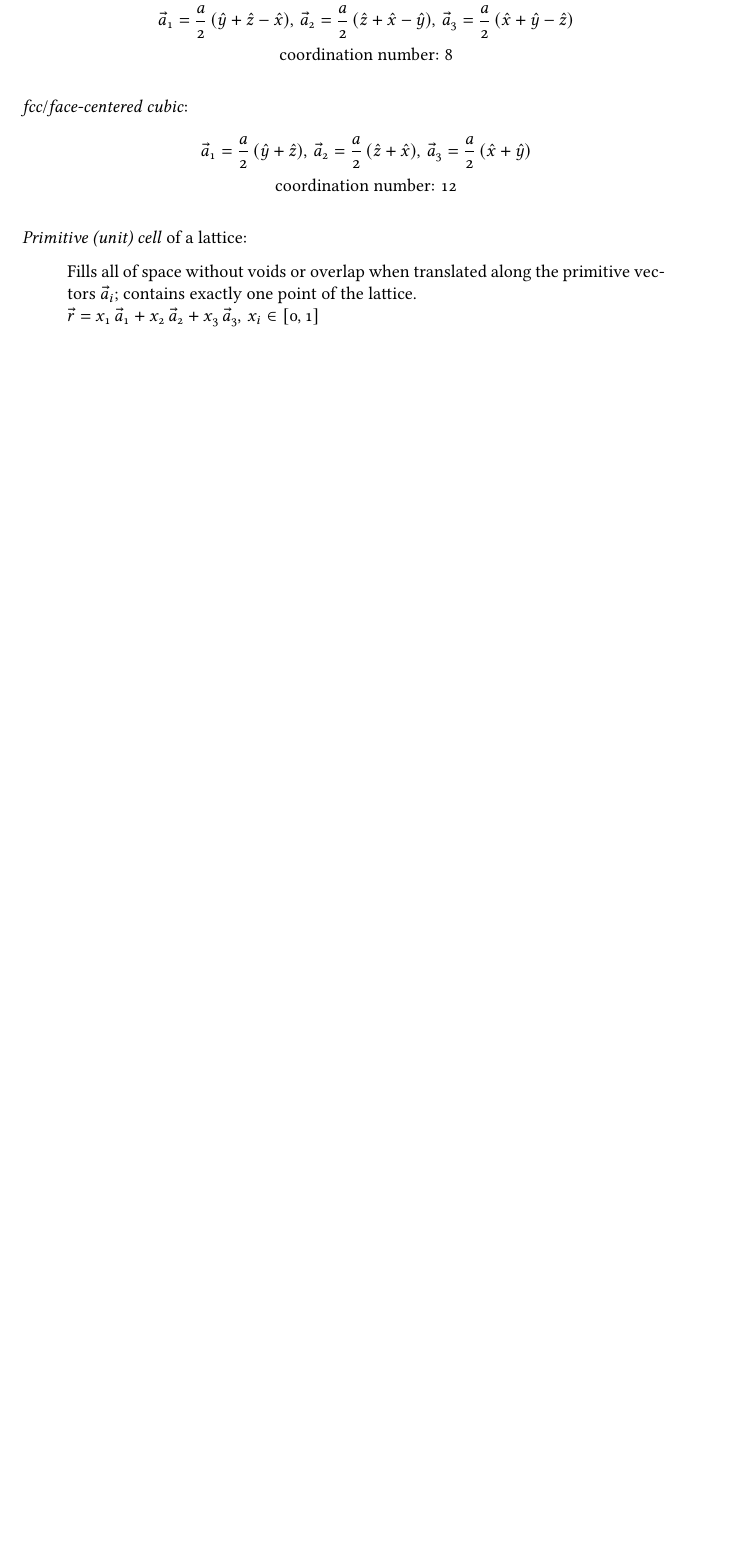
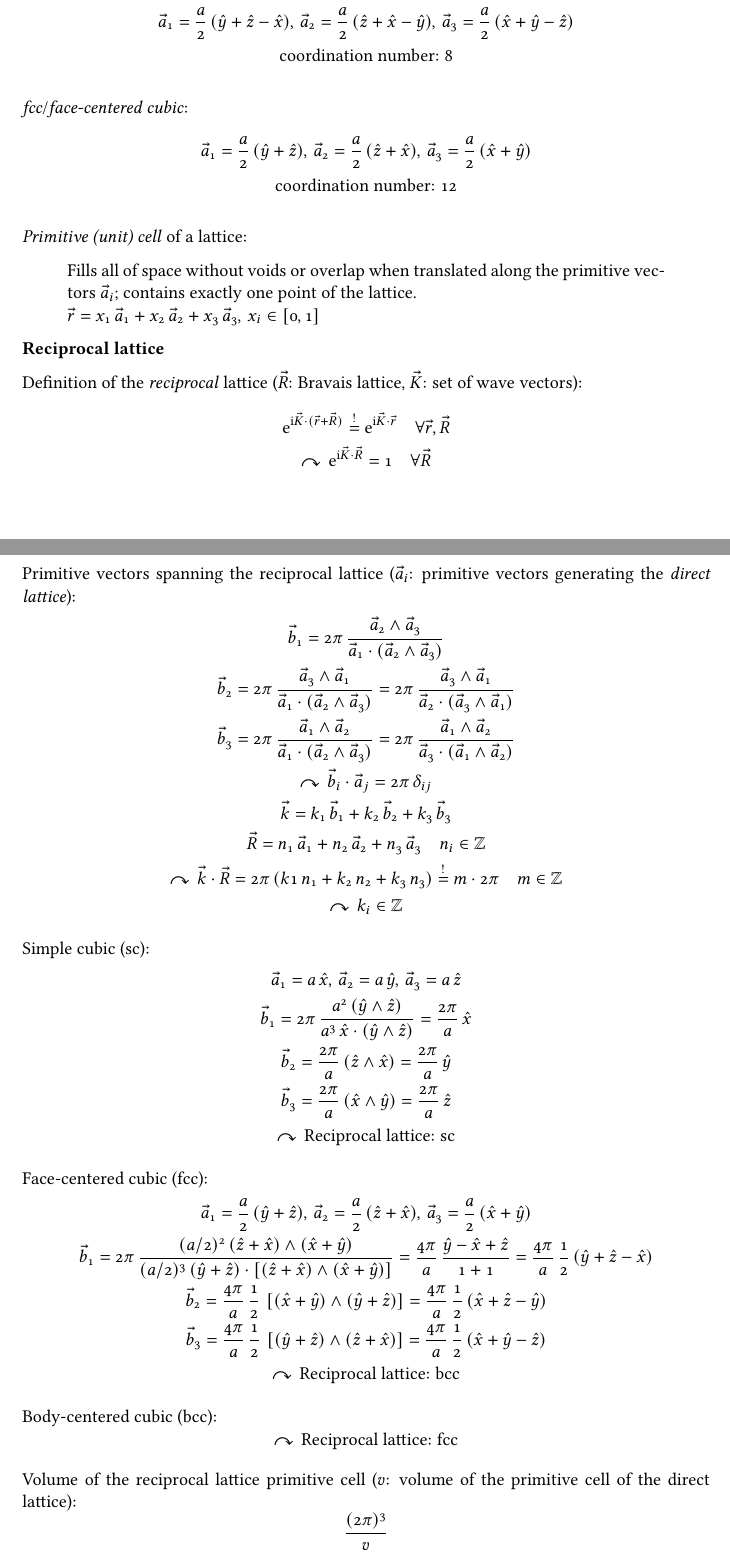
Before and after one commit to m-thu/sandbox, a LaTeX document (notes.tex): part of page 55 of 55 before the commit and two parts of pages 55 and 56 of 57 after it, the two joined at a grey line, cut so that both start at the same text, the shorter picture padded with empty space. Compiled offline with pdfLaTeX.

Commit message:
[notes.tex] CM

```diff
--- a/notes.tex
+++ b/notes.tex
@@ -2868,3 +2868,50 @@ Position vectors in a Bravais lattice ($\vec a_i$: \emph{primitive vectors}):
 	Fills all of space without voids or overlap when translated along the primitive vectors $\vec a_i$; contains exactly one point of the lattice.\\
 	$\vec r=x_1\,\vec a_1+x_2\,\vec a_2+x_3\,\vec a_3,\,x_i\in[0,1]$
 \end{quote}
+
+\textbf{\normalsize{Reciprocal lattice}}
+
+Definition of the \emph{reciprocal} lattice ($\vec R$: Bravais lattice, $\vec K$: set of wave vectors):
+\begin{gather*}
+	\mathrm{e}^{\mathrm{i}\vec K\cdot(\vec r+\vec R)}\stackrel{!}{=}\mathrm{e}^{\mathrm{i}\vec K\cdot\vec r}\quad\forall\vec r,\vec R\\
+	\curvearrowright\,\mathrm{e}^{\mathrm{i}\vec K\cdot\vec R}=1\quad\forall\vec R
+\end{gather*}
+
+Primitive vectors spanning the reciprocal lattice ($\vec a_i$: primitive vectors generating the \emph{direct lattice}):
+\begin{gather*}
+	\vec b_1=2\pi\,\frac{\vec a_2\wedge\vec a_3}{\vec a_1\cdot(\vec a_2\wedge\vec a_3)}\\
+	\vec b_2=2\pi\,\frac{\vec a_3\wedge\vec a_1}{\vec a_1\cdot(\vec a_2\wedge\vec a_3)}=2\pi\,\frac{\vec a_3\wedge\vec a_1}{\vec a_2\cdot(\vec a_3\wedge\vec a_1)}\\
+	\vec b_3=2\pi\,\frac{\vec a_1\wedge\vec a_2}{\vec a_1\cdot(\vec a_2\wedge\vec a_3)}=2\pi\,\frac{\vec a_1\wedge\vec a_2}{\vec a_3\cdot(\vec a_1\wedge\vec a_2)}\\
+	\curvearrowright\,\vec b_i\cdot\vec a_j=2\pi\,\delta_{ij}\\
+	\vec k=k_1\,\vec b_1+k_2\,\vec b_2+k_3\,\vec b_3\\
+	\vec R=n_1\,\vec a_1+n_2\,\vec a_2+n_3\,\vec a_3\quad n_i\in\mathbb{Z}\\
+	\curvearrowright\,\vec k\cdot\vec R=2\pi\,(k1\,n_1+k_2\,n_2+k_3\,n_3)\stackrel{!}{=}m\cdot 2\pi\quad m\in\mathbb{Z}\\
+	\curvearrowright\,k_i\in\mathbb{Z}
+\end{gather*}
+
+Simple cubic (sc):
+\begin{gather*}
+	\vec a_1=a\,\hat x,\,\vec a_2=a\,\hat y,\,\vec a_3=a\,\hat z\\
+	\vec b_1=2\pi\,\frac{a^2\,(\hat y\wedge\hat z)}{a^3\,\hat x\cdot(\hat y\wedge\hat z)}=\frac{2\pi}{a}\,\hat x\\
+	\vec b_2=\frac{2\pi}{a}\,(\hat z\wedge\hat x)=\frac{2\pi}{a}\,\hat y\\
+	\vec b_3=\frac{2\pi}{a}\,(\hat x\wedge\hat y)=\frac{2\pi}{a}\,\hat z\\
+	\curvearrowright\,\text{Reciprocal lattice: sc}
+\end{gather*}
+
+Face-centered cubic (fcc):
+\begin{gather*}
+	\vec a_1=\frac{a}{2}\,(\hat y+\hat z),\,\vec a_2=\frac{a}{2}\,(\hat z+\hat x),\,\vec a_3=\frac{a}{2}\,(\hat x+\hat y)\\
+	\vec b_1=2\pi\,\frac{(a/2)^2\,(\hat z+\hat x)\wedge(\hat x+\hat y)}{(a/2)^3\,(\hat y+\hat z)\cdot\left[(\hat z+\hat x)\wedge(\hat x+\hat y)\right]}=\frac{4\pi}{a}\,\frac{\hat y-\hat x+\hat z}{1+1}=\frac{4\pi}{a}\,\frac{1}{2}\,(\hat y+\hat z-\hat x)\\
+	\vec b_2=\frac{4\pi}{a}\,\frac{1}{2}\,\left[(\hat x+\hat y)\wedge(\hat y+\hat z)\right]=\frac{4\pi}{a}\,\frac{1}{2}\,(\hat x+\hat z-\hat y)\\
+	\vec b_3=\frac{4\pi}{a}\,\frac{1}{2}\,\left[(\hat y+\hat z)\wedge(\hat z+\hat x)\right]=\frac{4\pi}{a}\,\frac{1}{2}\,(\hat x+\hat y-\hat z)\\
+	\curvearrowright\,\text{Reciprocal lattice: bcc}
+\end{gather*}
+
+Body-centered cubic (bcc):
+\[
+	\curvearrowright\,\text{Reciprocal lattice: fcc}
+\]
+
+Volume of the reciprocal lattice primitive cell ($v$: volume of the primitive cell of the direct lattice):
+\[
+	\frac{(2\pi)^3}{v}
```
Also changed, not shown: notes.tex (24 more changed lines).
